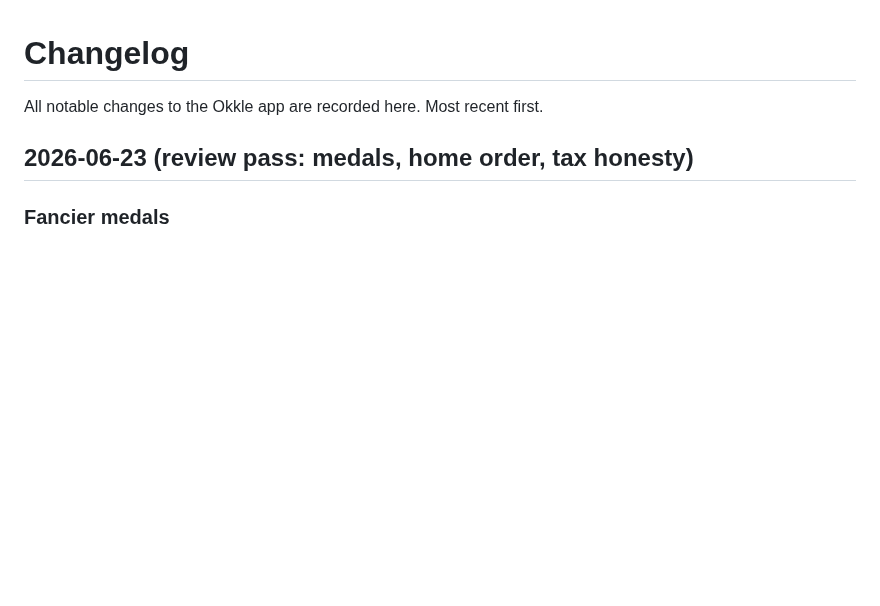
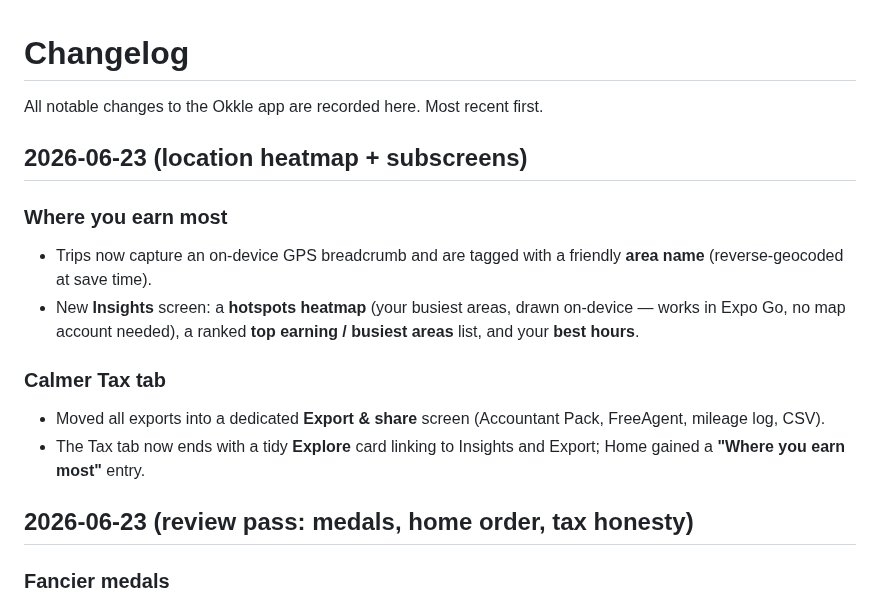
Before and after one commit to okkle-lab/okkle-app, a Markdown page: CHANGELOG.md, the part around the change. GitHub-like rendering; blank space fills up the shorter version.

```diff
--- a/CHANGELOG.md
+++ b/CHANGELOG.md
@@ -1,6 +1,16 @@
 # Changelog
 
 All notable changes to the Okkle app are recorded here. Most recent first.
+
+## 2026-06-23 (location heatmap + subscreens)
+
+### Where you earn most
+- Trips now capture an on-device GPS breadcrumb and are tagged with a friendly **area name** (reverse-geocoded at save time).
+- New **Insights** screen: a **hotspots heatmap** (your busiest areas, drawn on-device — works in Expo Go, no map account needed), a ranked **top earning / busiest areas** list, and your **best hours**.
+
+### Calmer Tax tab
+- Moved all exports into a dedicated **Export & share** screen (Accountant Pack, FreeAgent, mileage log, CSV).
+- The Tax tab now ends with a tidy **Explore** card linking to Insights and Export; Home gained a **"Where you earn most"** entry.
 
 ## 2026-06-23 (review pass: medals, home order, tax honesty)
 
```
Also changed, not shown: README.md (+4 -0 lines).
